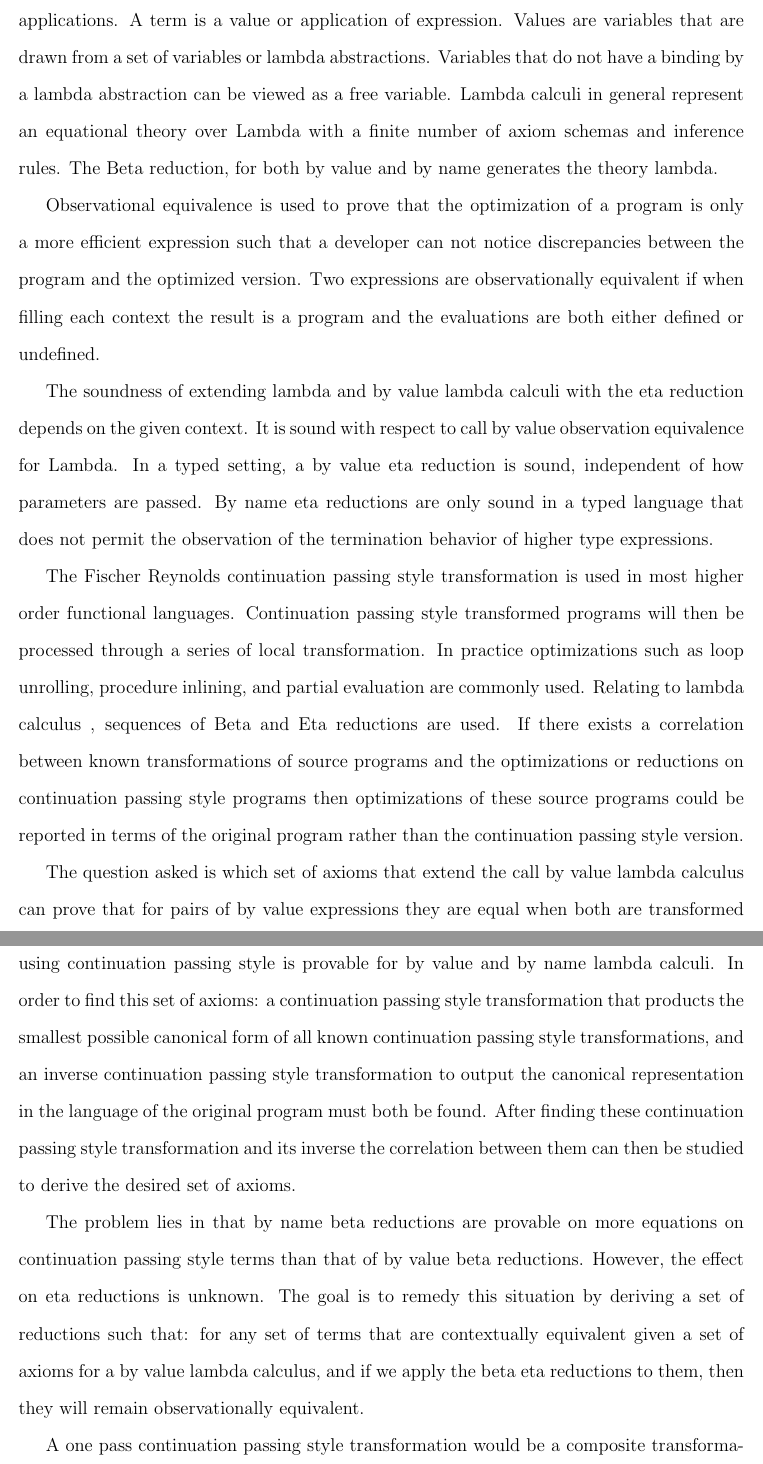
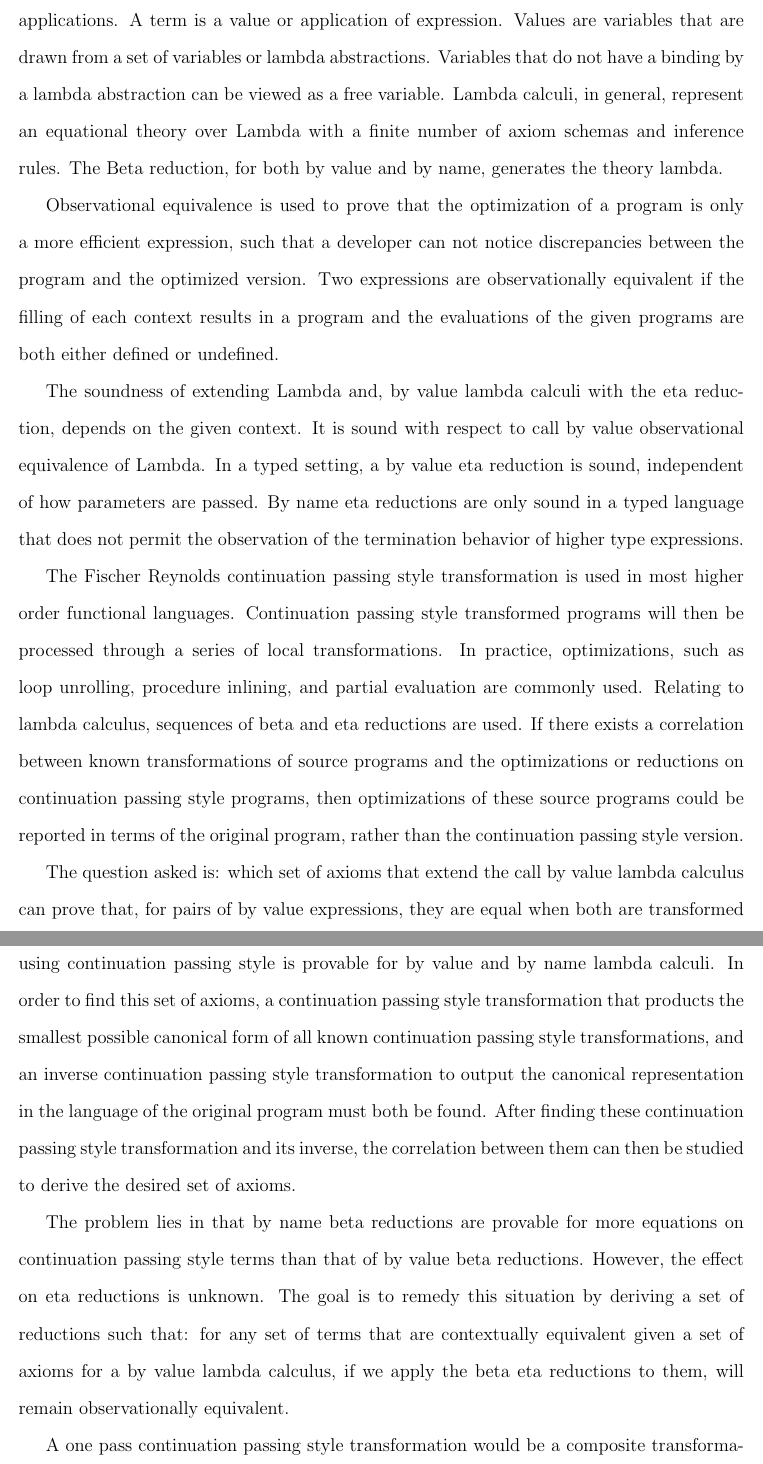
Before and after one commit to dmcquillan314/cs421, a LaTeX document (project/cps_article/cps-article.tex): two parts of pages 2 and 3 of 4, joined at a grey line, cut so that both start at the same text. Compiled offline with pdfLaTeX.

Commit message:
Add grammar/spelling revisions to cps article write-up

```diff
--- a/project/cps_article/cps-article.tex
+++ b/project/cps_article/cps-article.tex
@@ -30,20 +30,20 @@ Transforming programs to \cps appeared in the mid 1960s. It was not until 1972 w
 
 % section two
-The language behind the lambda calculus consists of variables, lambda abstractions, and applications. A term is a value or application of expression.  Values are variables that are drawn from a set of variables or lambda abstractions. Variables that do not have a binding by a lambda abstraction can be viewed as a free variable.  Lambda calculi in general represent an equational theory over Lambda with a finite number of axiom schemas and inference rules. The Beta reduction, for both by value and by name generates the theory lambda.
+The language behind the lambda calculus consists of variables, lambda abstractions, and applications. A term is a value or application of expression.  Values are variables that are drawn from a set of variables or lambda abstractions. Variables that do not have a binding by a lambda abstraction can be viewed as a free variable.  Lambda calculi, in general, represent an equational theory over Lambda with a finite number of axiom schemas and inference rules. The Beta reduction, for both by value and by name, generates the theory lambda.
 
-Observational equivalence is used to prove that the optimization of a program is only a more efficient expression such that a developer can not notice discrepancies between the program and the optimized version. Two expressions are observationally equivalent if when filling each context the result is a program and the evaluations are both either defined or undefined.
+Observational equivalence is used to prove that the optimization of a program is only a more efficient expression, such that a developer can not notice discrepancies between the program and the optimized version. Two expressions are observationally equivalent if the filling of each context results in a program and the evaluations of the given programs are both either defined or undefined.
 
-The soundness of extending lambda and by value lambda calculi with the eta reduction depends on the given context. It is sound with respect to call by value observation equivalence for Lambda. In a typed setting, a by value eta reduction is sound, independent of how parameters are passed. By name eta reductions are only sound in a typed language that does not permit the observation of the termination behavior of higher type expressions.
+The soundness of extending Lambda and, by value lambda calculi with the eta reduction, depends on the given context. It is sound with respect to call by value observational equivalence of Lambda. In a typed setting, a by value eta reduction is sound, independent of how parameters are passed. By name eta reductions are only sound in a typed language that does not permit the observation of the termination behavior of higher type expressions.
 
 % section one
-The Fischer Reynolds \cps transformation is used in most higher order functional languages. Continuation passing style transformed programs will then be processed through a series of local transformation. In practice optimizations such as loop unrolling, procedure inlining, and partial evaluation are commonly used. Relating to lambda calculus , sequences of Beta and Eta reductions are used.  If there exists a correlation between known transformations of source programs and the optimizations or reductions on \cps programs then optimizations of these source programs could be reported in terms of the original program rather than the \cps version.
+The Fischer Reynolds \cps transformation is used in most higher order functional languages. Continuation passing style transformed programs will then be processed through a series of local transformations. In practice, optimizations, such as loop unrolling, procedure inlining, and partial evaluation are commonly used. Relating to lambda calculus, sequences of beta and eta reductions are used.  If there exists a correlation between known transformations of source programs and the optimizations or reductions on continuation passing style programs, then optimizations of these source programs could be reported in terms of the original program, rather than the \cps version.
 
-The question asked is which set of axioms that extend the call by value lambda calculus can prove that for pairs of by value expressions they are equal when both are transformed using \cps is provable for by value and by name lambda calculi.  In order to find this set of axioms: a \cps transformation that products the smallest possible canonical form of all known \cps transformations, and an inverse \cps transformation to output the canonical representation in the language of the original program must both be found.  After finding these \cps transformation and its inverse the correlation between them can then be studied to derive the desired set of axioms.
+The question asked is: which set of axioms that extend the call by value lambda calculus can prove that, for pairs of by value expressions, they are equal when both are transformed using \cps is provable for by value and by name lambda calculi.  In order to find this set of axioms, a \cps transformation that products the smallest possible canonical form of all known \cps transformations, and an inverse \cps transformation to output the canonical representation in the language of the original program must both be found.  After finding these \cps transformation and its inverse, the correlation between them can then be studied to derive the desired set of axioms.
 
 % section four
-The problem lies in that by name beta reductions are provable on more equations on \cps terms than that of by value beta reductions.  However, the effect on eta reductions is unknown. The goal is to remedy this situation by deriving a set of reductions such that: for any set of terms that are contextually equivalent given a set of axioms for a by value lambda calculus, and if we apply the beta eta reductions to them, then they will remain observationally equivalent.
+The problem lies in that by name beta reductions are provable for more equations on \cps terms than that of by value beta reductions.  However, the effect on eta reductions is unknown. The goal is to remedy this situation by deriving a set of reductions such that: for any set of terms that are contextually equivalent given a set of axioms for a by value lambda calculus, if we apply the beta eta reductions to them, will remain observationally equivalent.
 
 % section five
-A one pass \cps transformation would be a composite transformation of the modified Fischer transformation and the normalized beta and eta reductions.  The given one pass transformation will symbolically evaluate redexes by lifting them to base of the program. Applications of values to values inside the abstractions will take the evaluation contexts with respect to the closest lambda abstraction. The resulting transformation will be a parameterized context such that the parameter will be the continuation of the program.
+A one pass \cps transformation would be a composite transformation of the modified Fischer transformation and the normalized beta and eta reductions.  The given one pass transformation will symbolically evaluate redexes by lifting them to base of the program. Applications of values to values inside the abstractions will take the evaluation contexts with respect to the closest lambda abstraction. The resulting transformation will be a parameterized context, such that the parameter will be the continuation of the program.
 
 % section six
```
Also changed, not shown: project/cps_article/cps-article.tex (12 more changed lines).
